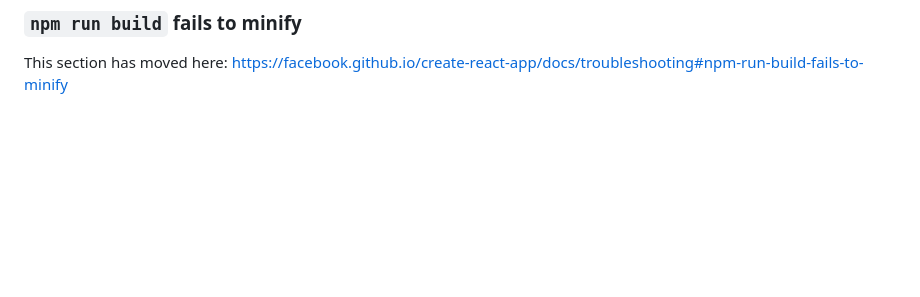
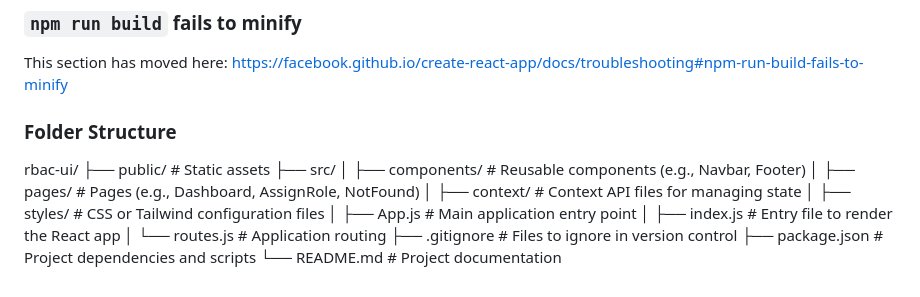
Before and after one commit to RiteshrayCode/Role-Based-Access-Control-RBAC-UI, a Markdown page: README.md, the part around the change. Rendered like a GitHub page; blank space fills up the shorter version.

```diff
--- a/README.md
+++ b/README.md
@@ -68,3 +68,17 @@ This section has moved here: [https://facebook.github.io/create-react-app/docs/d
 ### `npm run build` fails to minify
 
 This section has moved here: [https://facebook.github.io/create-react-app/docs/troubleshooting#npm-run-build-fails-to-minify](https://facebook.github.io/create-react-app/docs/troubleshooting#npm-run-build-fails-to-minify)
+### Folder Structure
+rbac-ui/
+├── public/               # Static assets
+├── src/
+│   ├── components/       # Reusable components (e.g., Navbar, Footer)
+│   ├── pages/            # Pages (e.g., Dashboard, AssignRole, NotFound)
+│   ├── context/          # Context API files for managing state
+│   ├── styles/           # CSS or Tailwind configuration files
+│   ├── App.js            # Main application entry point
+│   ├── index.js          # Entry file to render the React app
+│   └── routes.js         # Application routing
+├── .gitignore            # Files to ignore in version control
+├── package.json          # Project dependencies and scripts
+└── README.md             # Project documentation
```
